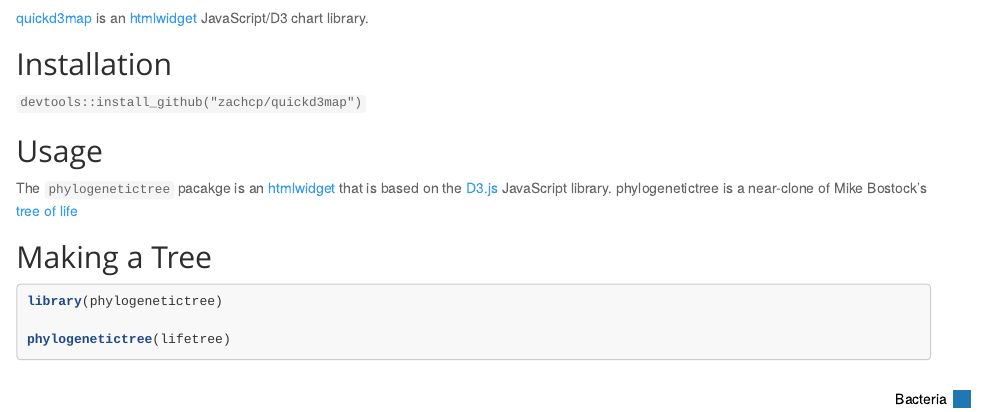
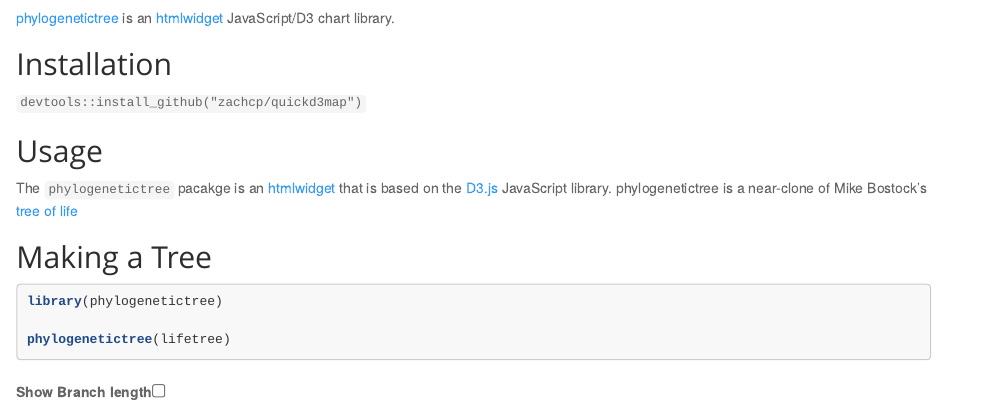
Before and after one commit to zachcp/phylogenetictree, an R Markdown document (index.Rmd): the page in a window 1100 px wide, from 60 px down. The pictures show the output file index.html that the author committed with the source, opened offline.

Commit message:
small fixes and update after the CSS changes

```diff
--- a/index.Rmd
+++ b/index.Rmd
@@ -5,7 +5,7 @@ output:
     theme: spacelab
     highlight: tango
 ---
-[quickd3map](http://github.com/zachcp/quickd3map) is an [htmlwidget](https://github.com/ramnathv/htmlwidgets)
+[phylogenetictree](http://github.com/zachcp/phylogenetictree) is an [htmlwidget](https://github.com/ramnathv/htmlwidgets)
  JavaScript/D3 chart library.
 
 ## Installation
```
Also changed, not shown: index.html.
